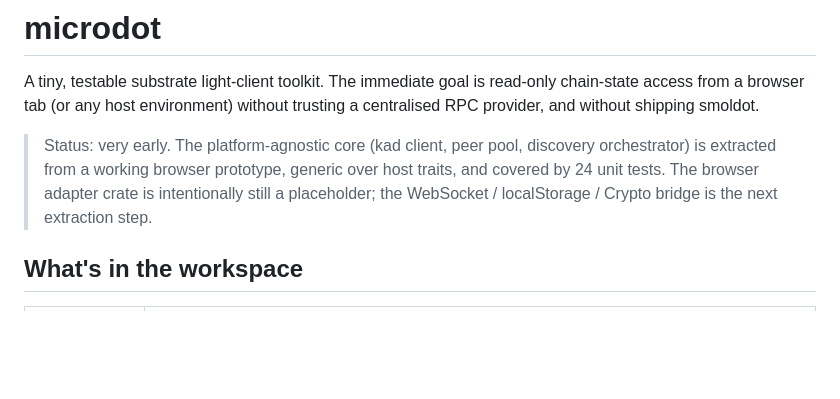
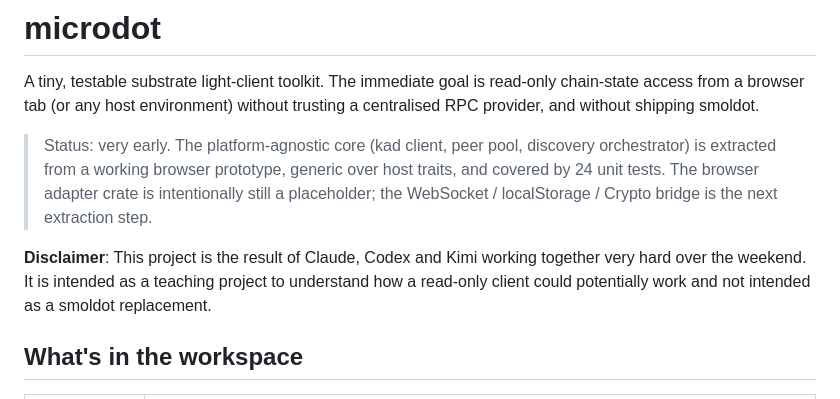
Before and after one commit to KarimJedda/microdot, a Markdown page: README.md, the part around the change. Drawn GitHub-style; blank space fills up the shorter version.

Commit message:
disclAImer

```diff
--- a/README.md
+++ b/README.md
@@ -9,6 +9,10 @@ without trusting a centralised RPC provider, and without shipping smoldot.
 > generic over host traits, and covered by 24 unit tests. The browser adapter
 > crate is intentionally still a placeholder; the WebSocket / localStorage /
 > Crypto bridge is the next extraction step.
+
+
+**Disclaimer**: This project is the result of Claude, Codex and Kimi working together very hard over the weekend. It is intended as a teaching project to understand how a read-only client could potentially work and not intended as a smoldot replacement.
+
 
 ## What's in the workspace
 
```
